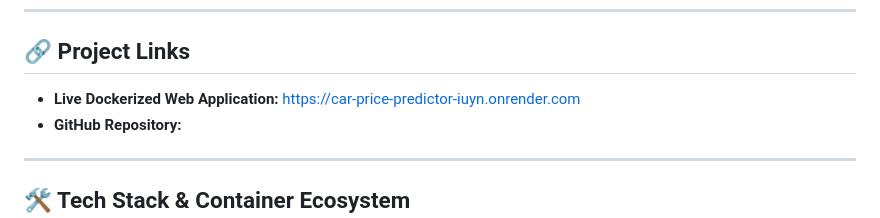
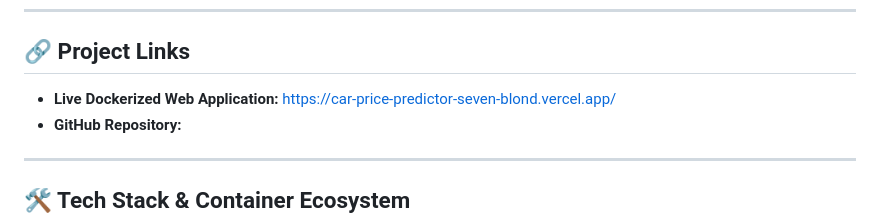
Before and after one commit to jaabir21-gg/car-price-predictor, a Markdown page: README.md, the part around the change. Drawn GitHub-style.

```diff
--- a/README.md
+++ b/README.md
@@ -12,7 +12,7 @@ An end-to-end Machine Learning web application that predicts the resale price of
 ---
 
 ## 🔗 Project Links
-* **Live Dockerized Web Application:** https://car-price-predictor-iuyn.onrender.com
+* **Live Dockerized Web Application:** https://car-price-predictor-seven-blond.vercel.app/
 * **GitHub Repository:**
 
 ---
```
